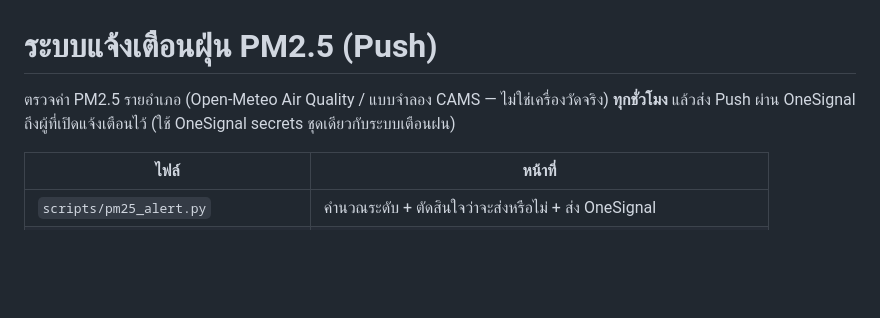
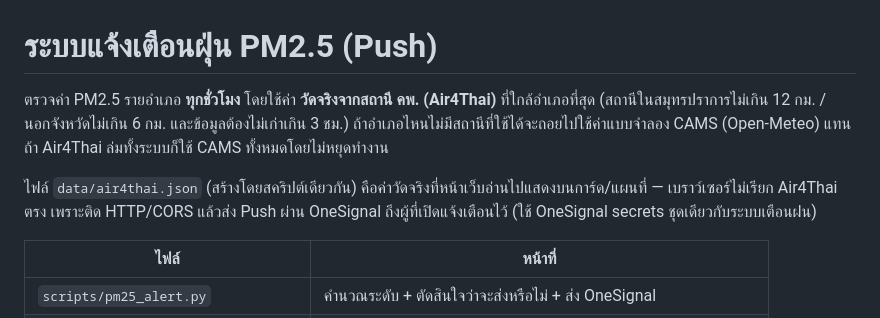
Before and after one commit to jeerapat2010-cpu/nongfon-samutprakan, a Markdown page: PM25_ALERT_README.md, the part around the change. Rendered like a GitHub page; blank space fills up the shorter version.

Commit message:
feat(pm25): use Air4Thai measured station data with CAMS fallback
Co-Authored-By: Claude Sonnet 5.5 <noreply@anthropic.com>
Claude-Session: https://claude.ai/code/session_016fNJC6NS6WFBXmrxqVhYyM

```diff
--- a/PM25_ALERT_README.md
+++ b/PM25_ALERT_README.md
@@ -1,6 +1,8 @@
 # ระบบแจ้งเตือนฝุ่น PM2.5 (Push)
 
-ตรวจค่า PM2.5 รายอำเภอ (Open-Meteo Air Quality / แบบจำลอง CAMS — ไม่ใช่เครื่องวัดจริง) **ทุกชั่วโมง**
+ตรวจค่า PM2.5 รายอำเภอ **ทุกชั่วโมง** โดยใช้ค่า **วัดจริงจากสถานี คพ. (Air4Thai)** ที่ใกล้อำเภอที่สุด (สถานีในสมุทรปราการไม่เกิน 12 กม. / นอกจังหวัดไม่เกิน 6 กม. และข้อมูลต้องไม่เก่าเกิน 3 ชม.) ถ้าอำเภอไหนไม่มีสถานีที่ใช้ได้จะถอยไปใช้ค่าแบบจำลอง CAMS (Open-Meteo) แทน ถ้า Air4Thai ล่มทั้งระบบก็ใช้ CAMS ทั้งหมดโดยไม่หยุดทำงาน
+
+ไฟล์ `data/air4thai.json` (สร้างโดยสคริปต์เดียวกัน) คือค่าวัดจริงที่หน้าเว็บอ่านไปแสดงบนการ์ด/แผนที่ — เบราว์เซอร์ไม่เรียก Air4Thai ตรง เพราะติด HTTP/CORS
 แล้วส่ง Push ผ่าน OneSignal ถึงผู้ที่เปิดแจ้งเตือนไว้ (ใช้ OneSignal secrets ชุดเดียวกับระบบเตือนฝน)
 
 | ไฟล์ | หน้าที่ |
```
